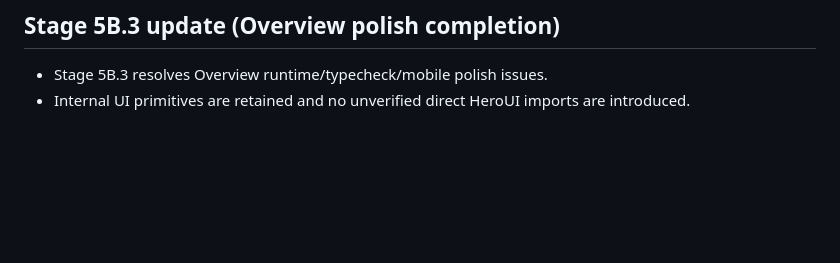
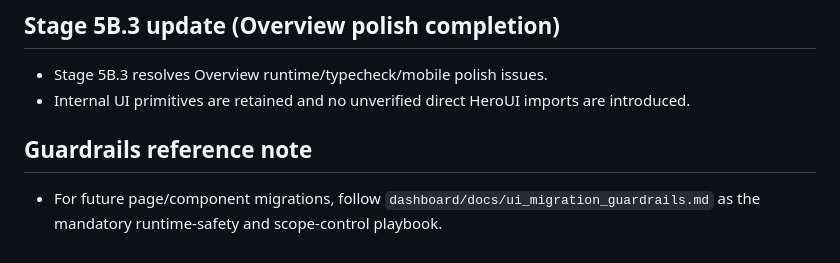
Before and after one commit to abdou-henna/agri-iot-dashbored, a Markdown page: dashboard/docs/heroui_migration_plan.md, the part around the change. Rendered like a GitHub page; blank space fills up the shorter version.

```diff
--- a/dashboard/docs/heroui_migration_plan.md
+++ b/dashboard/docs/heroui_migration_plan.md
@@ -118,3 +118,6 @@ Stage 5B.3 polishes Overview layout after runtime recovery without direct unveri
 ## Stage 5B.3 update (Overview polish completion)
 - Stage 5B.3 resolves Overview runtime/typecheck/mobile polish issues.
 - Internal UI primitives are retained and no unverified direct HeroUI imports are introduced.
+
+## Guardrails reference note
+- For future page/component migrations, follow `dashboard/docs/ui_migration_guardrails.md` as the mandatory runtime-safety and scope-control playbook.
```
Also changed, not shown: dashboard/docs/implementation_journey_report.md (+3 -0 lines), dashboard/docs/ui_migration_guardrails.md (added, +101 -0 lines).
